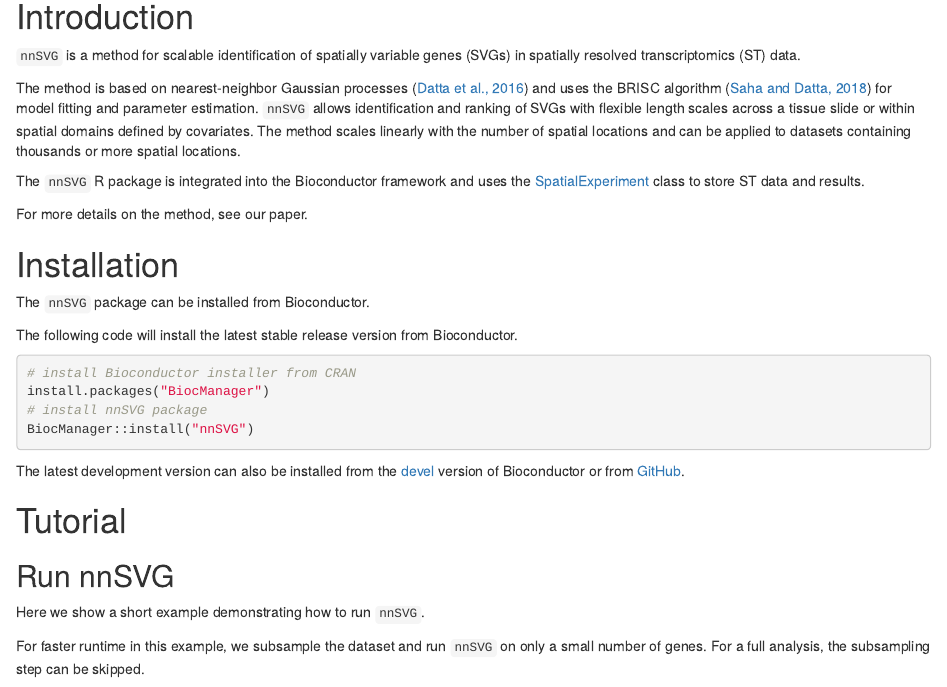
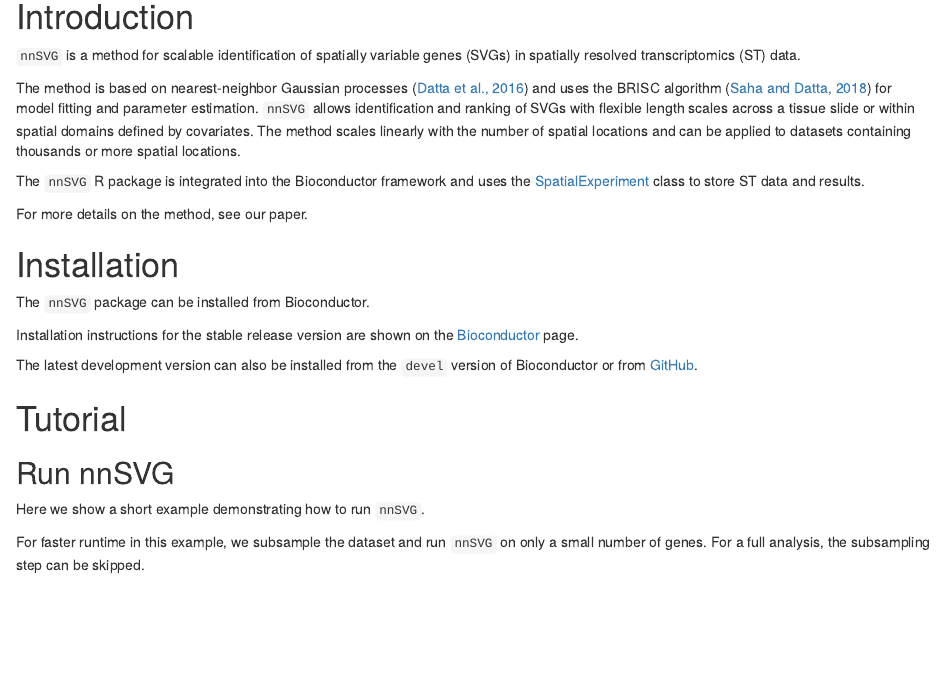
Before and after one commit to lmweber/nnSVG, an R Markdown document (vignettes/nnSVG.Rmd): the page in a window 1100 px wide, from 180 px down. Rendered offline with R 4.5, knitr and Pandoc, with nearby package versions; drawn as R Markdown's standard HTML page in place of the format the file asks for; some code elsewhere in the file could not run offline.

Commit message:
remove BiocManager code and Bioc-devel link due to BiocCheck warning

````diff
--- a/vignettes/nnSVG.Rmd
+++ b/vignettes/nnSVG.Rmd
@@ -30,16 +30,9 @@ For more details on the method, see our paper.
 
 The `nnSVG` package can be installed from Bioconductor.
 
-The following code will install the latest stable release version from Bioconductor.
+Installation instructions for the stable release version are shown on the [Bioconductor](https://bioconductor.org/packages/nnSVG) page.
 
-```{r, eval=FALSE}
-# install Bioconductor installer from CRAN
-install.packages("BiocManager")
-# install nnSVG package
-BiocManager::install("nnSVG")
-```
-
-The latest development version can also be installed from the [devel](http://bioconductor.org/developers/how-to/useDevel/) version of Bioconductor or from [GitHub](https://github.com/lmweber/nnSVG).
+The latest development version can also be installed from the `devel` version of Bioconductor or from [GitHub](https://github.com/lmweber/nnSVG).
 
 
 # Tutorial
````
